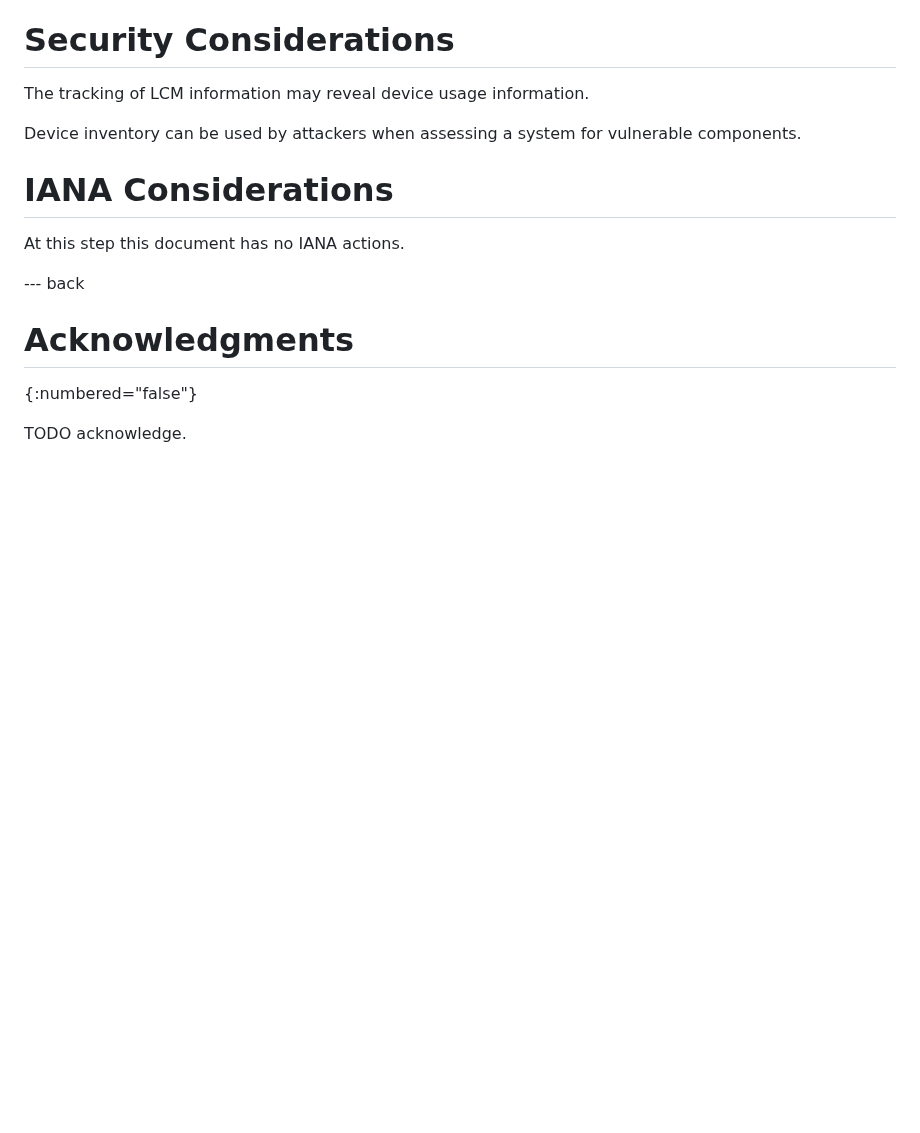
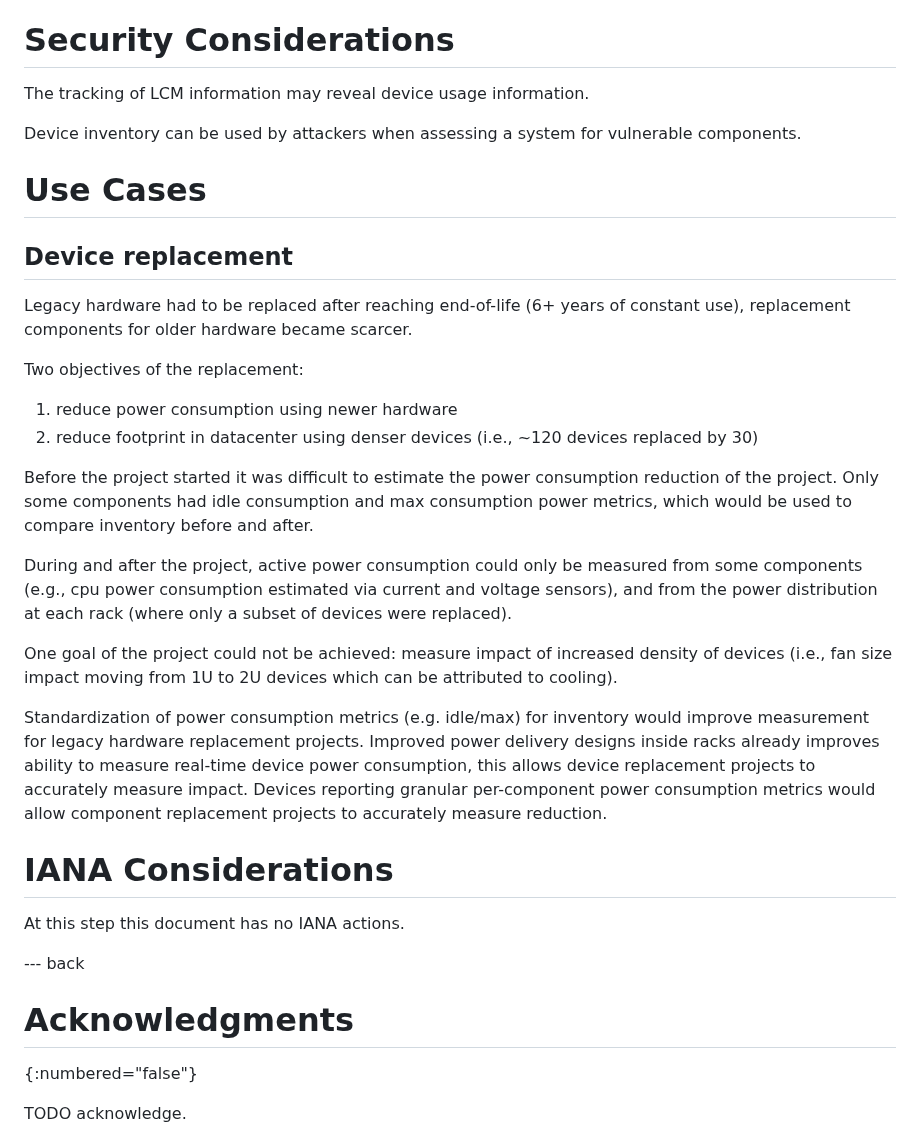
Before and after one commit to emile22/sustainability, a Markdown page: draft-stephan-legacy-path-eco-design.md, the part around the change. Drawn GitHub-style; blank space fills up the shorter version.

Commit message:
Add device replacement use-case
OP https://mailarchive.ietf.org/arch/msg/green-bof/YMn-D_lMms-0bCju6UHzZlgft1c/

as per email thread with Emile <emile.stephan@orange.com>
adding into draft as use-case

Signed-off-by: toby lorne <toby@toby.codes>

```diff
--- a/draft-stephan-legacy-path-eco-design.md
+++ b/draft-stephan-legacy-path-eco-design.md
@@ -137,6 +137,25 @@ The tracking of LCM information may reveal device usage information.
 
 Device inventory can be used by attackers when assessing a system for vulnerable components.
 
+# Use Cases
+
+## Device replacement
+
+Legacy hardware had to be replaced after reaching end-of-life (6+ years of constant use), replacement components for older hardware became scarcer.
+
+Two objectives of the replacement:
+
+1. reduce power consumption using newer hardware
+2. reduce footprint in datacenter using denser devices (i.e., ~120 devices replaced by 30)
+
+Before the project started it was difficult to estimate the power consumption reduction of the project. Only some components had idle consumption and max consumption power metrics, which would be used to compare inventory before and after.
+
+During and after the project, active power consumption could only be measured from some components (e.g., cpu power consumption estimated via current and voltage sensors), and from the power distribution at each rack (where only a subset of devices were replaced).
+
+One goal of the project could not be achieved: measure impact of increased density of devices (i.e., fan size impact moving from 1U to 2U devices which can be attributed to cooling).
+
+Standardization of power consumption metrics (e.g. idle/max) for inventory would improve measurement for legacy hardware replacement projects. Improved power delivery designs inside racks already improves ability to measure real-time device power consumption, this allows device replacement projects to accurately measure impact. Devices reporting granular per-component power consumption metrics would allow component replacement projects to accurately measure reduction.
+
 # IANA Considerations
 
 At this step this document has no IANA actions.
```
